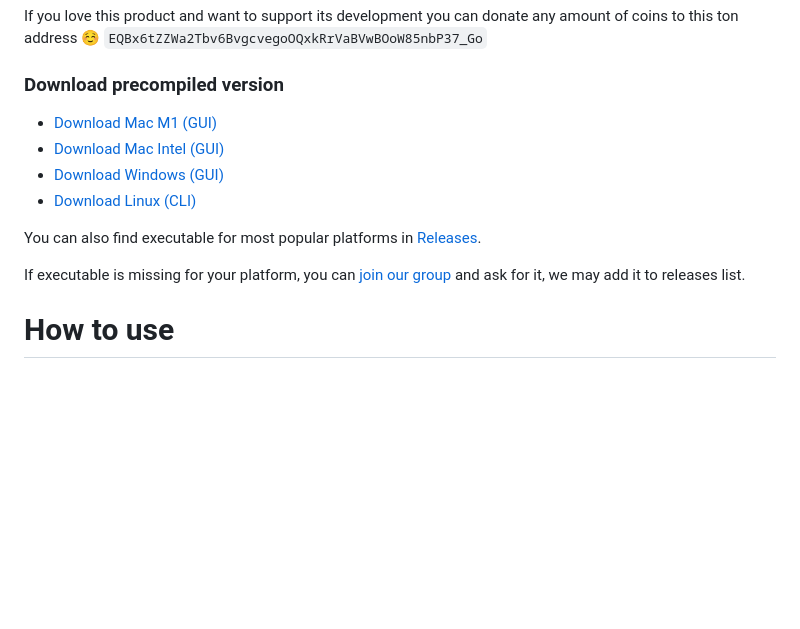
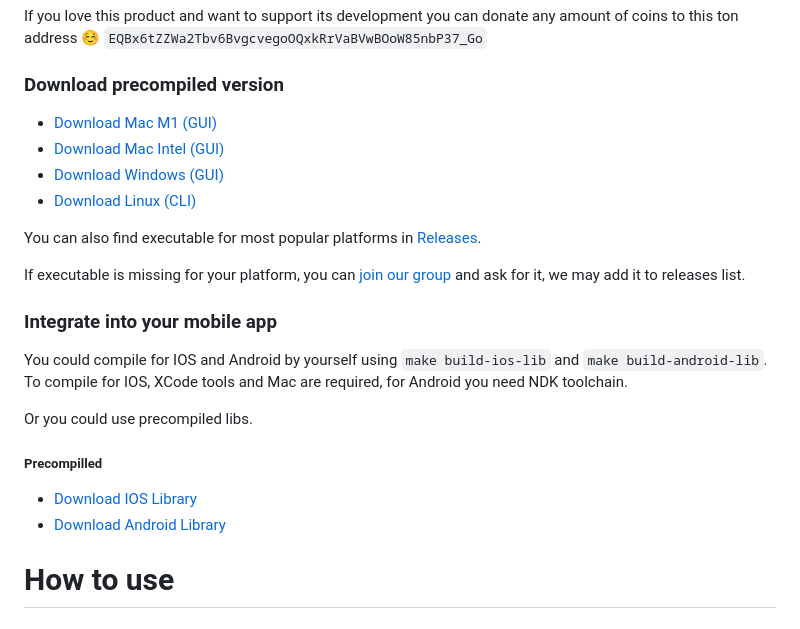
Before and after one commit to xssnick/Tonutils-Proxy, a Markdown page: README.md, the part around one of its changes. GitHub-like rendering; blank space fills up the shorter version.

```diff
--- a/README.md
+++ b/README.md
@@ -24,6 +24,16 @@ If you love this product and want to support its development you can donate any
 You can also find executable for most popular platforms in [Releases](https://github.com/xssnick/Tonutils-Proxy/releases).
 
 If executable is missing for your platform, you can [join our group](https://t.me/tonrh) and ask for it, we may add it to releases list.
+
+### Integrate into your mobile app
+You could compile for IOS and Android by yourself using `make build-ios-lib` and `make build-android-lib`.
+To compile for IOS, XCode tools and Mac are required, for Android you need NDK toolchain.
+
+Or you could use precompiled libs.
+
+##### Precompilled
+* [Download IOS Library](https://github.com/xssnick/Tonutils-Proxy/releases/download/v1.3.0/ios-lib.zip)
+* [Download Android Library](https://github.com/xssnick/Tonutils-Proxy/releases/download/v1.3.0/android-lib.zip)
 
 # How to use
 
```
Also changed, not shown: other parts of README.md (+4 -4 lines).
